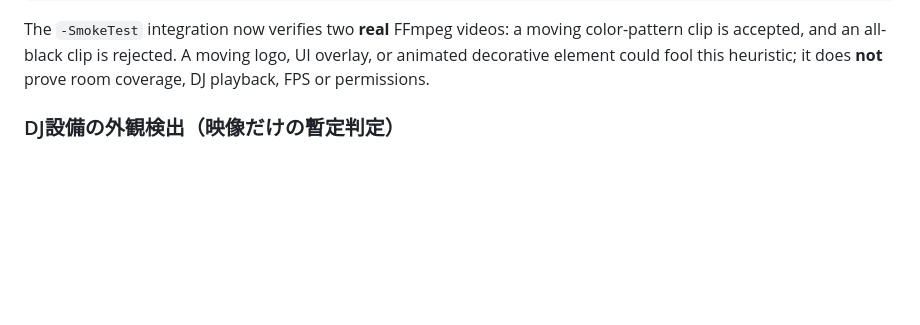
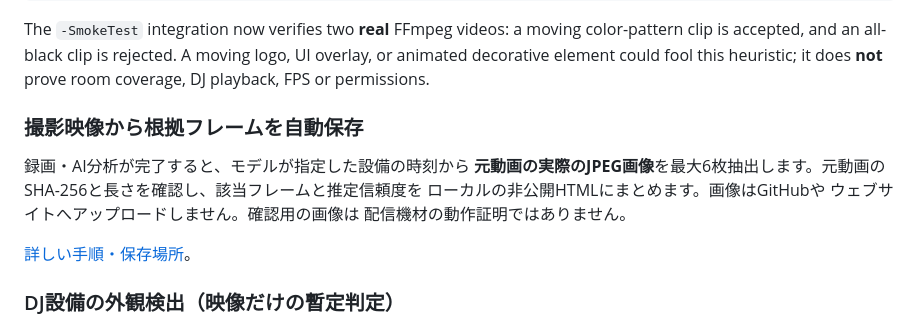
Before and after one commit to showchoo/vrc-club-charts, a Markdown page: docs/ONE_WORLD_INSPECTION.md, the part around the change. Drawn GitHub-style; blank space fills up the shorter version.

Commit message:
docs: explain automatic local JPEG frames after one-World analysis

```diff
--- a/docs/ONE_WORLD_INSPECTION.md
+++ b/docs/ONE_WORLD_INSPECTION.md
@@ -86,6 +86,17 @@ The `-SmokeTest` integration now verifies two **real** FFmpeg videos:
 a moving color-pattern clip is accepted, and an all-black clip is rejected.
 A moving logo, UI overlay, or animated decorative element could fool this
 heuristic; it does **not** prove room coverage, DJ playback, FPS or permissions.
+
+### 撮影映像から根拠フレームを自動保存
+
+録画・AI分析が完了すると、モデルが指定した設備の時刻から
+**元動画の実際のJPEG画像**を最大6枚抽出します。元動画の
+SHA-256と長さを確認し、該当フレームと推定信頼度を
+ローカルの非公開HTMLにまとめます。画像はGitHubや
+ウェブサイトへアップロードしません。確認用の画像は
+配信機材の動作証明ではありません。
+
+[詳しい手順・保存場所](PRIVATE_FACILITY_KEYFRAMES.md)。
 
 ### DJ設備の外観検出（映像だけの暫定判定）
 
```
